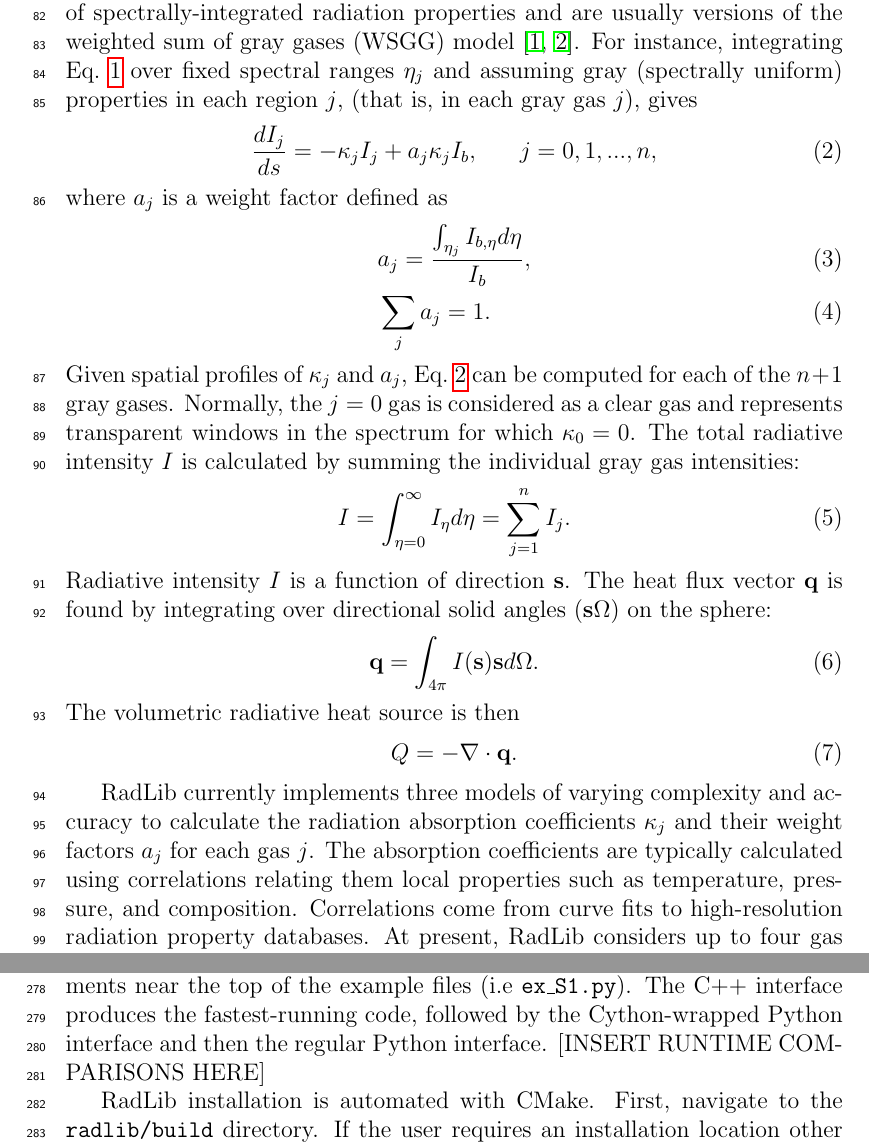
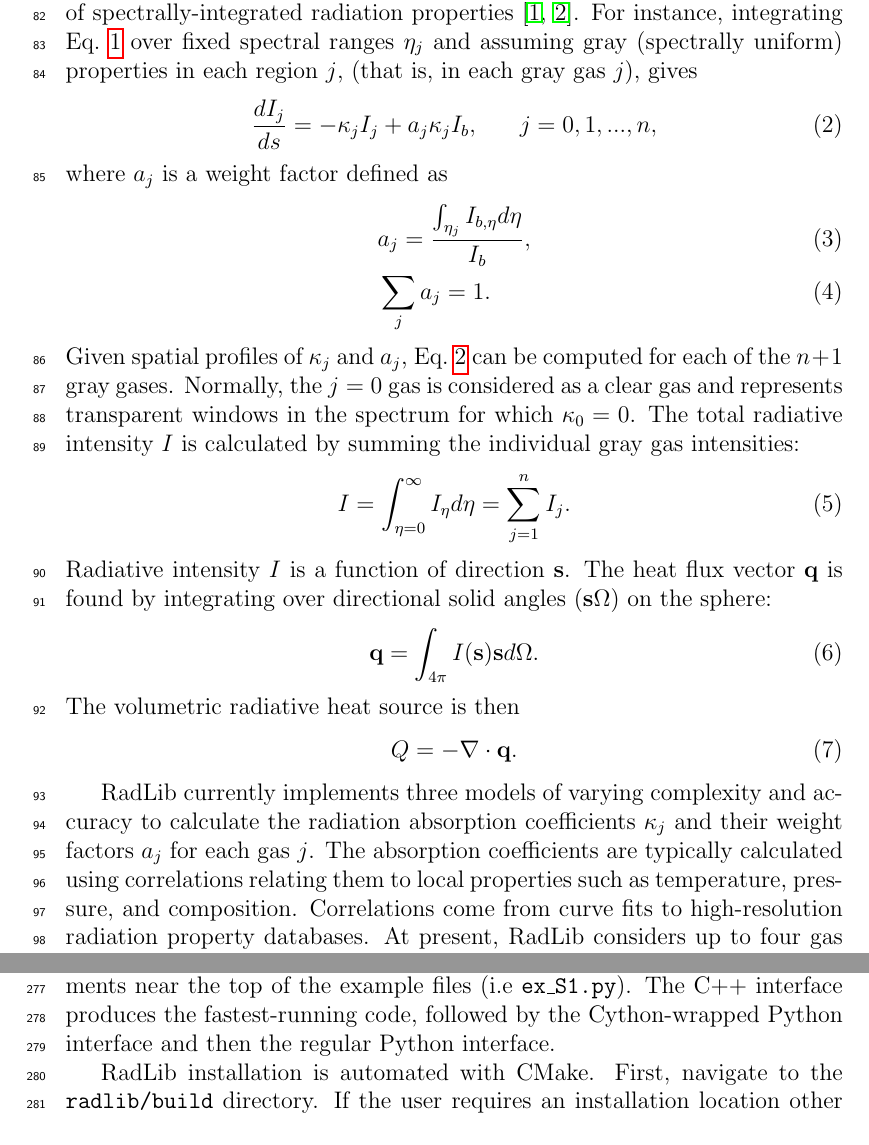
Before and after one commit to byuignite-papers/RadLib_paper, a LaTeX paper (manuscript/manuscript.tex): two parts of pages 4 and 10 of 22, joined at a grey line, cut at the place of the change. Compiled offline with pdfLaTeX.

Commit message:
Update manuscript.tex

```diff
--- a/manuscript/manuscript.tex
+++ b/manuscript/manuscript.tex
@@ -217,7 +217,7 @@ $I_{b\eta}$ is spectral blackbody intensity (or Planck function),
 $\kappa_{\eta}$ is the spectral absorption coefficient of the medium, and $s$ is a path length along direction $\mathbf{s}$. Radiation property models such as those implemented by RadLib are used to calculate the absorption coefficients $\kappa_{\eta}$.
 %
 The gas absorption spectrum is an extremely complex function consisting of millions of spectral lines (peaks) corresponding to quantum mechanical energy levels of the gas molecules.
-Direct solution of Eq.~\ref{e:RTE_general}, involves so-called line-by-line calculations that are computationally prohibitive for most practical configurations and are used primarily for model validation. Global models are an important class of radiation property models that make use of spectrally-integrated radiation properties and are usually versions of the weighted sum of gray gases (WSGG) model \cite{Hottel_1967,Modest_2013}. For instance, integrating Eq.~\ref{e:RTE_general} over fixed spectral ranges $\eta_j$ and assuming gray (spectrally uniform) properties in each region $j$, (that is, in each gray gas $j$), gives
+Direct solution of Eq.~\ref{e:RTE_general}, involves so-called line-by-line calculations that are computationally prohibitive for most practical configurations and are used primarily for model validation. Global models are an important class of radiation property models that make use of spectrally-integrated radiation properties \cite{Hottel_1967,Modest_2013}. For instance, integrating Eq.~\ref{e:RTE_general} over fixed spectral ranges $\eta_j$ and assuming gray (spectrally uniform) properties in each region $j$, (that is, in each gray gas $j$), gives
 %
 \begin{linenomath}
 \begin{equation} \label{e:RTE_wsgg}
@@ -260,7 +260,7 @@ The volumetric radiative heat source is then
 \end{linenomath}
 %
 
-RadLib currently implements three models of varying complexity and accuracy to calculate the radiation absorption coefficients $\kappa_j$ and their weight factors $a_j$ for each gas $j$. The absorption coefficients are typically calculated using correlations relating them local properties such as temperature, pressure, and composition. Correlations come from curve fits to high-resolution radiation property databases. At present, RadLib considers up to four gas species (H$_2$O, CO, CO$_2$, and CH$_4$) and soot.
+RadLib currently implements three models of varying complexity and accuracy to calculate the radiation absorption coefficients $\kappa_j$ and their weight factors $a_j$ for each gas $j$. The absorption coefficients are typically calculated using correlations relating them to local properties such as temperature, pressure, and composition. Correlations come from curve fits to high-resolution radiation property databases. At present, RadLib considers up to four gas species (H$_2$O, CO, CO$_2$, and CH$_4$) and soot.
 
 While solving the RTE is not the focus of this software, RadLib's example cases do employ a simple ray tracing solver to calculate the radiative heat flux and volumetric heat source profiles between two parallel planes.
 
@@ -444,7 +444,7 @@ The soot model used in the WSGG model can be applied to the RCSLW model as well.
 
 RadLib is an object-oriented C++ class library that includes both C++ and Python interfaces. The RadLib package contains five subdirectories (upon initial download): \texttt{source} contains the RadLib source code; \texttt{build} contains installation files; \texttt{examples} contains instructive example cases, including a simple interface and solver for a parallel planes geometry; \texttt{data} contains ALBDF data tables required for the RCSLW model; and \texttt{docs} contains files used to generate code documentation with Doxygen (optional).
 
-The \texttt{source} and \texttt{examples} directories are further divided into \texttt{C++} and \texttt{Python} subdirectories to differentiate between interfaces. There are three interface options for using this code: C++, Python, and Cython-wrapped Python. C++ interfaces are located within the \texttt{examples/c++} folder, while Python interfaces are located within the \texttt{examples/python} folder. When running examples with Python, the Cython-wrapped version is the default; to run the regular Python version without the Cython wrapper, edit the comments near the top of the example files (i.e \texttt{ex\textunderscore S1.py}). The C++ interface produces the fastest-running code, followed by the Cython-wrapped Python interface and then the regular Python interface. [INSERT RUNTIME COMPARISONS HERE]
+The \texttt{source} and \texttt{examples} directories are further divided into \texttt{C++} and \texttt{Python} subdirectories to differentiate between interfaces. There are three interface options for using this code: C++, Python, and Cython-wrapped Python. C++ interfaces are located within the \texttt{examples/c++} folder, while Python interfaces are located within the \texttt{examples/python} folder. When running examples with Python, the Cython-wrapped version is the default; to run the regular Python version without the Cython wrapper, edit the comments near the top of the example files (i.e \texttt{ex\textunderscore S1.py}). The C++ interface produces the fastest-running code, followed by the Cython-wrapped Python interface and then the regular Python interface.
 
 RadLib installation is automated with CMake. First, navigate to the \texttt{radlib/build} directory. If the user requires an installation location other than the default \texttt{radlib/installed} directory, edit the \texttt{user\textunderscore config} file before running CMake. To compile the package, run the command \texttt{cmake -C user\textunderscore config ../source}. Upon successful completion, run \texttt{make} and then \texttt{make install} to complete the process. The generated C++ library file is located at \texttt{radlib/installled/lib/libradlib.a}.
 
```
Also changed, not shown: manuscript/manuscript.tex (4 more changed lines).
